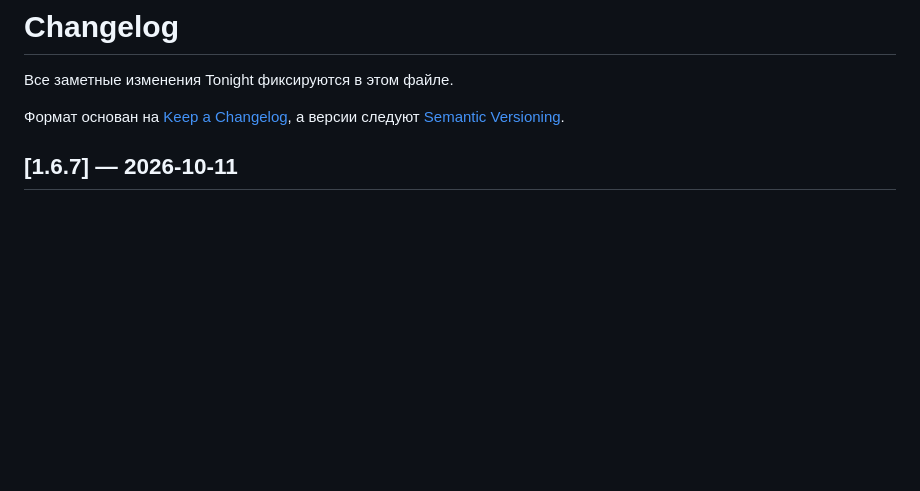
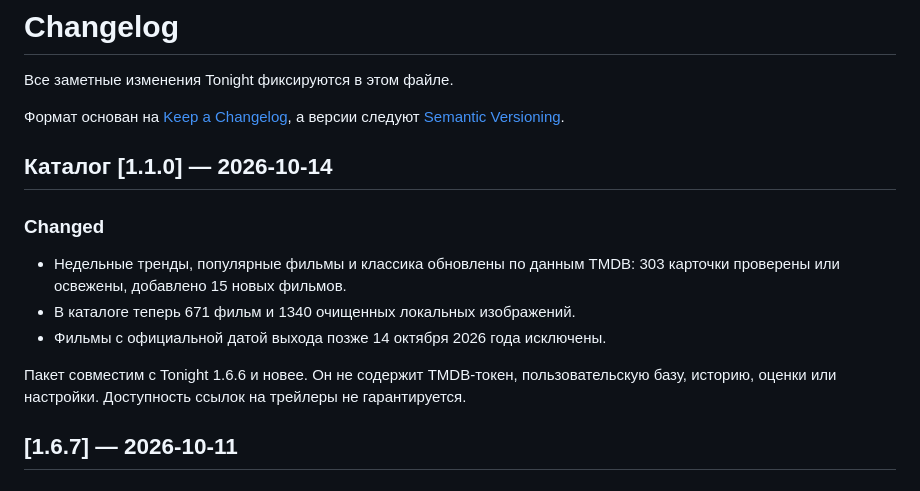
Before and after one commit to vewi001/tonight, a Markdown page: CHANGELOG.md, the part around the change. Drawn GitHub-style; blank space fills up the shorter version.

Commit message:
docs: record weekly catalog 1.1.0

```diff
--- a/CHANGELOG.md
+++ b/CHANGELOG.md
@@ -4,6 +4,19 @@
 
 Формат основан на [Keep a Changelog](https://keepachangelog.com/ru/1.1.0/),
 а версии следуют [Semantic Versioning](https://semver.org/lang/ru/).
+
+## Каталог [1.1.0] — 2026-10-14
+
+### Changed
+
+- Недельные тренды, популярные фильмы и классика обновлены по данным TMDB:
+  303 карточки проверены или освежены, добавлено 15 новых фильмов.
+- В каталоге теперь 671 фильм и 1340 очищенных локальных изображений.
+- Фильмы с официальной датой выхода позже 14 октября 2026 года исключены.
+
+Пакет совместим с Tonight 1.6.6 и новее. Он не содержит TMDB-токен,
+пользовательскую базу, историю, оценки или настройки. Доступность ссылок на
+трейлеры не гарантируется.
 
 ## [1.6.7] — 2026-10-11
 
```
